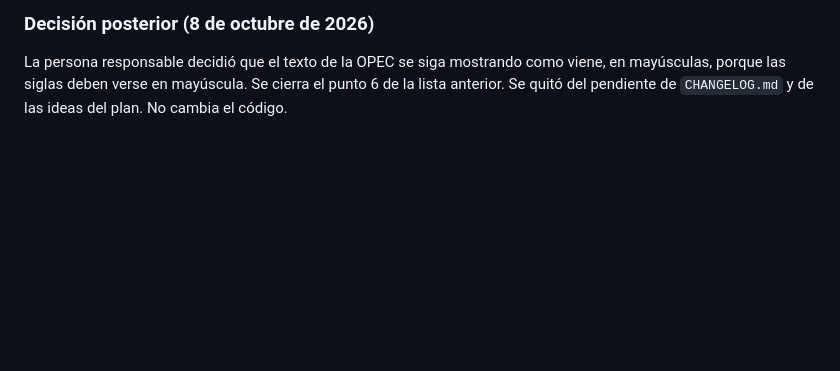
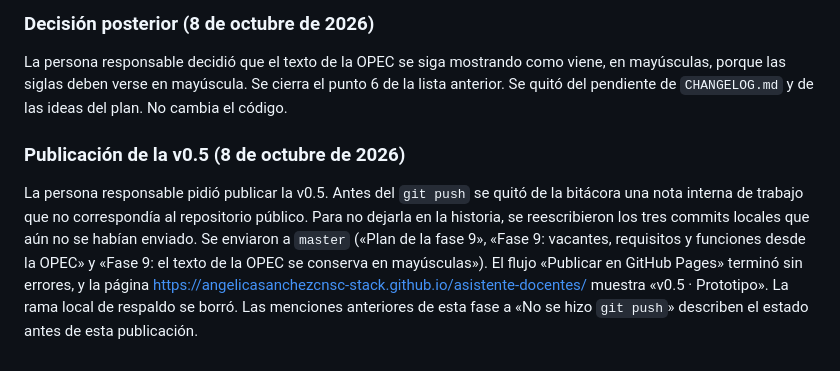
Before and after one commit to angelicasanchezcnsc-stack/asistente-docentes, a Markdown page: BITACORA_IMPLEMENTACION.md, the part around the change. Drawn GitHub-style; blank space fills up the shorter version.

Commit message:
Bitácora: publicación de la v0.5
Co-Authored-By: Claude Opus 5.5 <noreply@anthropic.com>

```diff
--- a/BITACORA_IMPLEMENTACION.md
+++ b/BITACORA_IMPLEMENTACION.md
@@ -2148,3 +2148,7 @@ En `accesibilidad.mjs` se agregó el estado «respuesta con OPEC» (caso 4, con
 ### Decisión posterior (8 de octubre de 2026)
 
 La persona responsable decidió que el texto de la OPEC se siga mostrando como viene, en mayúsculas, porque las siglas deben verse en mayúscula. Se cierra el punto 6 de la lista anterior. Se quitó del pendiente de `CHANGELOG.md` y de las ideas del plan. No cambia el código.
+
+### Publicación de la v0.5 (8 de octubre de 2026)
+
+La persona responsable pidió publicar la v0.5. Antes del `git push` se quitó de la bitácora una nota interna de trabajo que no correspondía al repositorio público. Para no dejarla en la historia, se reescribieron los tres commits locales que aún no se habían enviado. Se enviaron a `master` («Plan de la fase 9», «Fase 9: vacantes, requisitos y funciones desde la OPEC» y «Fase 9: el texto de la OPEC se conserva en mayúsculas»). El flujo «Publicar en GitHub Pages» terminó sin errores, y la página https://angelicasanchezcnsc-stack.github.io/asistente-docentes/ muestra «v0.5 · Prototipo». La rama local de respaldo se borró. Las menciones anteriores de esta fase a «No se hizo `git push`» describen el estado antes de esta publicación.
```
